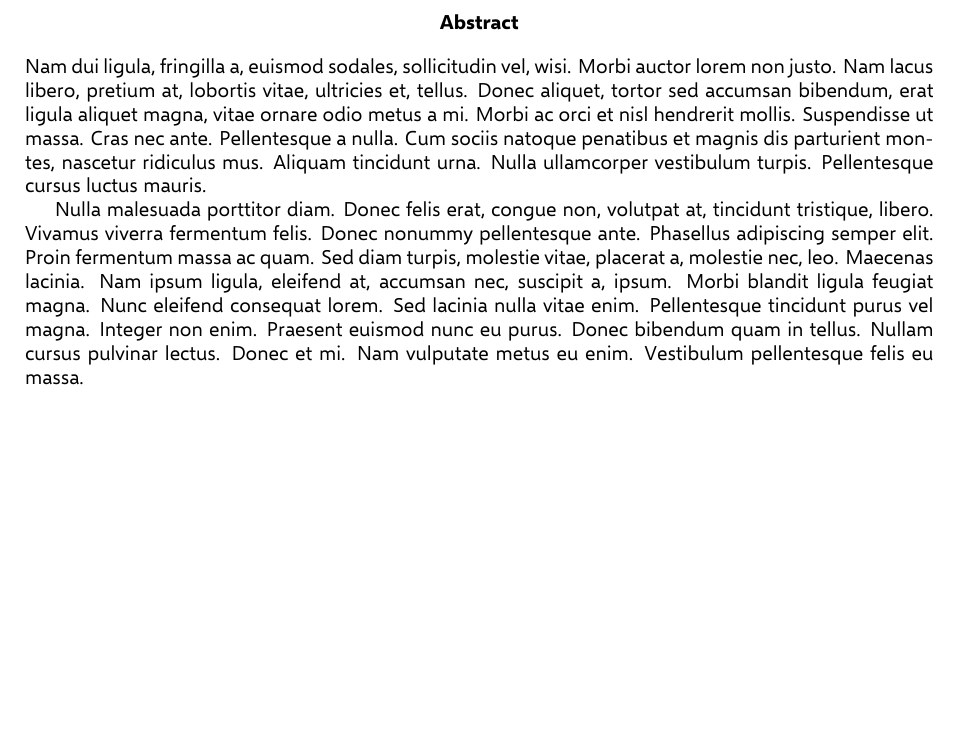
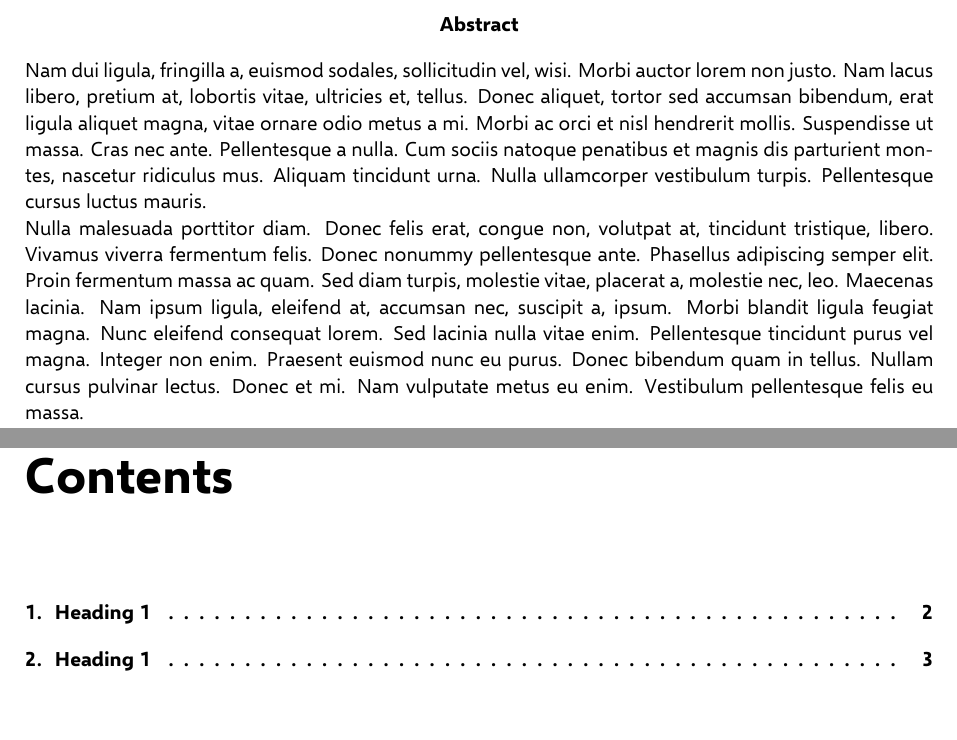
Before and after one commit to antiphon/lukeR, a LaTeX document (dev/latex-templates/report-template.tex, which reads dev/latex-templates/lukereport.cls): part of page 2 of 6 before the commit and two parts of pages 2 and 3 of 6 after it, the two joined at a grey line, cut so that both start at the same text, the shorter picture padded with empty space. Compiled offline with XeLaTeX; a missing font is replaced by an installed copy or a similar font.

Commit message:
modified titles and TOC

```diff
--- a/dev/latex-templates/lukereport.cls
+++ b/dev/latex-templates/lukereport.cls
@@ -27,6 +27,7 @@
 \RequirePackage{fontspec}
 \setmainfont[BoldFont=selawkb.ttf]{selawk.ttf}
 %\setsansfont[Ligatures=TeX]{Arial Narrow}
+\setsansfont[Ligatures=TeX]{Arial Narrow}
 
 %% In case not English
 \DeclareOption{finnish}{
@@ -42,14 +43,14 @@
 \ProcessOptions\relax
 
 
-% headers and footers
+% Headers and footers
 \usepackage{fancyhdr}
 \fancyhf{}
-\fancyhead[C]{\color{lukedarkgray}\small{\bf[Natural resources and bioeconomy
+\fancyhead[C]{\color{gray}\small{\bf[Natural resources and bioeconomy
 studies XX/20XX]}}
 \fancypagestyle{plain}{%
 	\fancyhf{}%
-	\fancyhead[C]{\color{lukedarkgray}\small{\bf[Natural resources and
+	\fancyhead[C]{\color{gray}\small{\bf[Natural resources and
 	bioeconomy studies XX/20XX]}}
 	\fancyfoot[C]{\thepage}%
 }
@@ -60,13 +61,27 @@ studies XX/20XX]}}
 
 % Title, section head colors
 \RequirePackage{titlesec}
-\titleformat*{\section}{\color{black}\Large\bf}
+\titleformat*{\section}{\color{black}\LARGE\bf}
+\titleformat*{\subsection}{\color{black}\large\bf}
 %\titleformat*{\subsection}{\color{lukedarkgray}}
 % Remove the "Chapter x" from chapters
-\titleformat{\chapter}[hang]{\color{lukedarkgray}\normalfont\bfseries\Huge}
+\titleformat{\chapter}[hang]{\color{lukedarkgray}\normalfont\bfseries\huge}
 				{\thechapter.}
 				{10pt}
 				{\color{lukedarkgray}}
+
+\titlelabel{\thetitle.}
+
+%\titlespacing{\chapter}{0pt}{\parskip}{-\parskip}
+\titlespacing{\chapter}{0pt}{0pt plus 4pt minus 2pt}{10pt plus 2pt minus 2pt}
+\titlespacing{\section}{0pt}{12pt plus 4pt minus 2pt}{8pt plus 2pt minus 2pt}
+\titlespacing{\subsection}{0pt}{12pt plus 4pt minus 2pt}{8pt plus 2pt minus 2pt}
+\titlespacing{\subsubsection}{0pt}{12pt plus 4pt minus 2pt}{8pt plus 2pt minus 2pt}
+
+
+% no intent anywhere
+\setlength\parindent{0pt}
+
 
 % Table header coloring hack
 \makeatletter
@@ -82,3 +97,9 @@ studies XX/20XX]}}
 	>{\gdef\@rowstyle{}}%
 }
 \makeatother
+
+\renewcommand{\thetable}{\arabic{table}}
+
+% Figures:
+% define figure numbering:
+\renewcommand{\thefigure}{\arabic{figure}}
--- a/dev/latex-templates/report-template.tex
+++ b/dev/latex-templates/report-template.tex
@@ -7,7 +7,13 @@
 %%%
 
 %% dev, to be moved to class-file
-\usepackage[singlelinecheck=false]{caption}
+\usepackage[singlelinecheck=false, labelsep=period, labelfont=bf]{caption}
+\usepackage{tocloft} % adds toc dots
+\renewcommand\cftchapaftersnum{.}% adds dot after chapter title in ToC
+\renewcommand\cftchapdotsep{\cftdotsep}% adds leader dots from chapter titles to page numbers
+
+% row space
+\linespread{1.1}
 
 % Title Page
 \title{Report title to be written here}
```
Also changed, not shown: dev/latex-templates/report-template.pdf, dev/latex-templates/report-template.tex (6 more changed lines).
